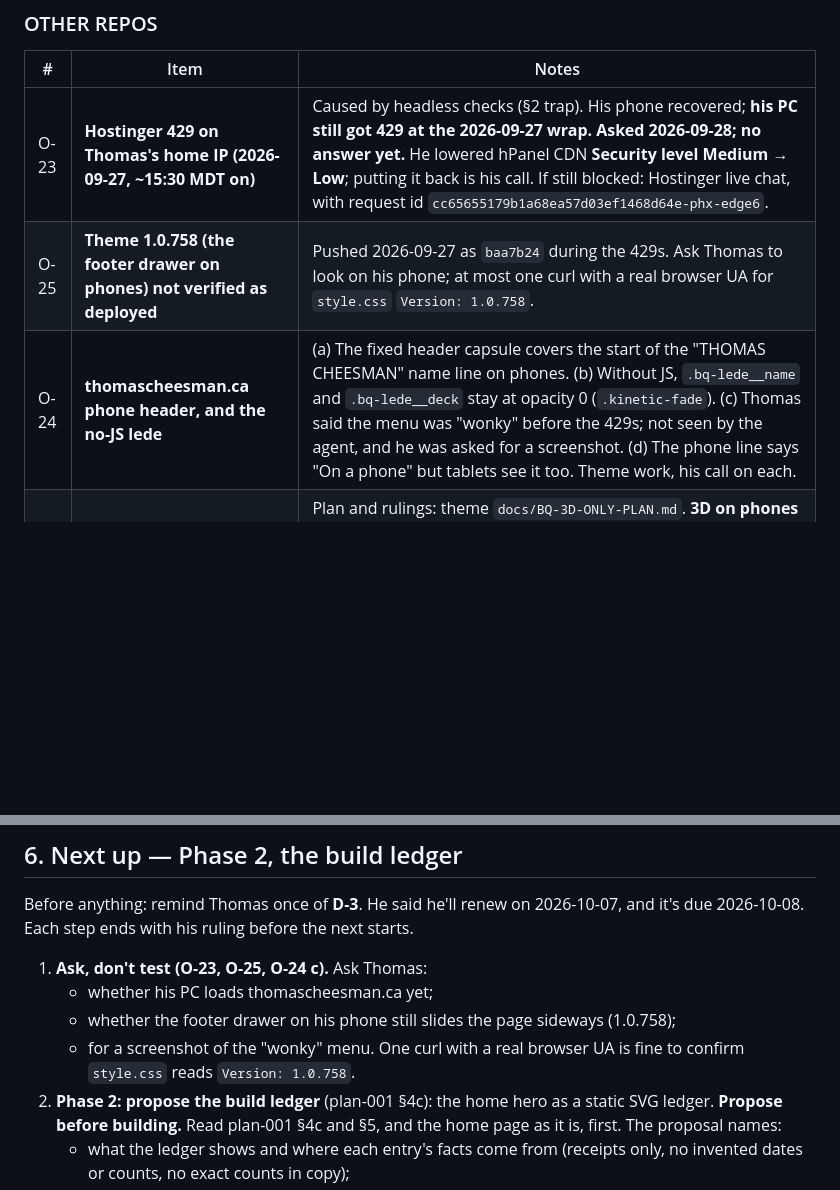
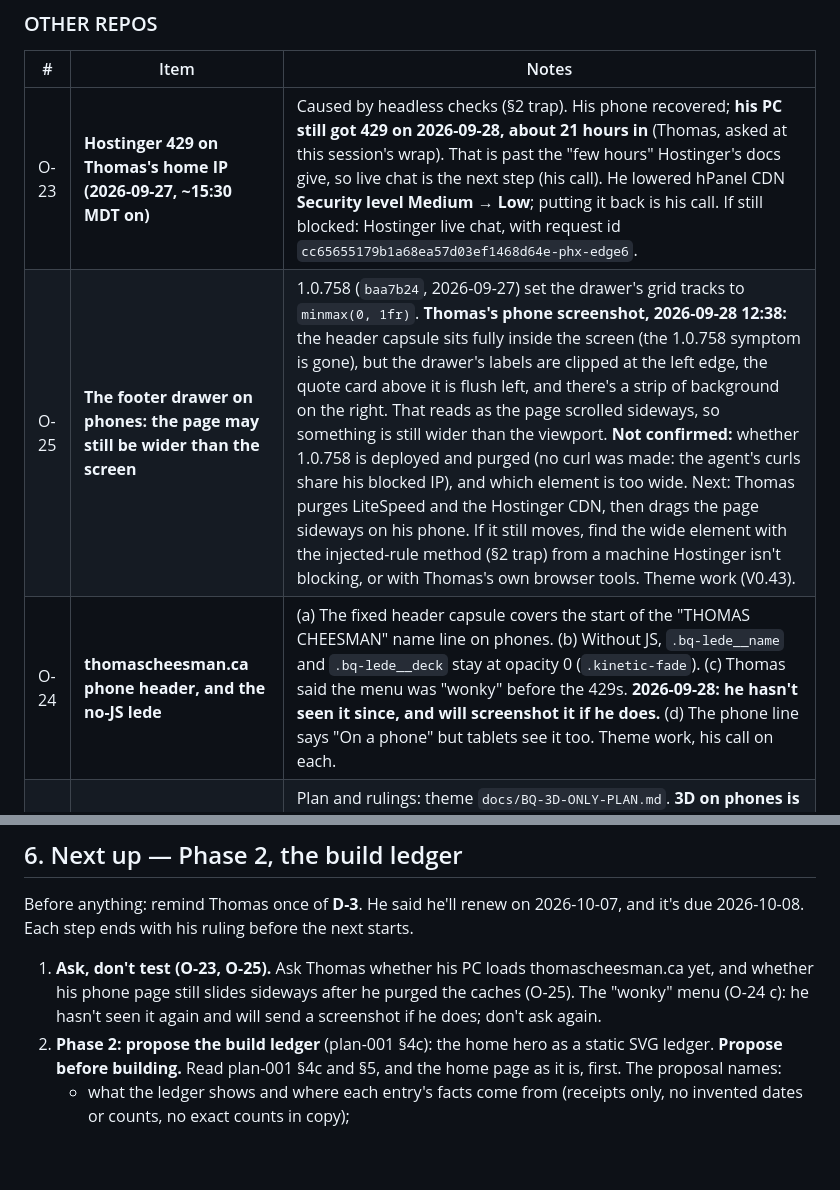
Before and after one commit to DriftingSplash9/tc-ventures-site, a Markdown page: handoff-023.md, 2 parts joined by grey strips. GitHub-like rendering; blank space fills up the shorter version.

Commit message:
handoff-023: Thomas's answers on O-23, O-24 c and O-25 (phone screenshot)
Co-Authored-By: Claude Opus 5.5 <noreply@anthropic.com>

```diff
--- a/handoff-023.md
+++ b/handoff-023.md
@@ -402,9 +402,9 @@ Each trap ends with its tally, **`x.y`** (§5).
 ### OTHER REPOS
 | # | Item | Notes |
 |---|---|---|
-| O-23 | **Hostinger 429 on Thomas's home IP (2026-09-27, ~15:30 MDT on)** | Caused by headless checks (§2 trap). His phone recovered; **his PC still got 429 at the 2026-09-27 wrap. Asked 2026-09-28; no answer yet.** He lowered hPanel CDN **Security level Medium → Low**; putting it back is his call. If still blocked: Hostinger live chat, with request id `cc65655179b1a68ea57d03ef1468d64e-phx-edge6`. |
-| O-25 | **Theme 1.0.758 (the footer drawer on phones) not verified as deployed** | Pushed 2026-09-27 as `baa7b24` during the 429s. Ask Thomas to look on his phone; at most one curl with a real browser UA for `style.css` `Version: 1.0.758`. |
-| O-24 | **thomascheesman.ca phone header, and the no-JS lede** | (a) The fixed header capsule covers the start of the "THOMAS CHEESMAN" name line on phones. (b) Without JS, `.bq-lede__name` and `.bq-lede__deck` stay at opacity 0 (`.kinetic-fade`). (c) Thomas said the menu was "wonky" before the 429s; not seen by the agent, and he was asked for a screenshot. (d) The phone line says "On a phone" but tablets see it too. Theme work, his call on each. |
+| O-23 | **Hostinger 429 on Thomas's home IP (2026-09-27, ~15:30 MDT on)** | Caused by headless checks (§2 trap). His phone recovered; **his PC still got 429 on 2026-09-28, about 21 hours in** (Thomas, asked at this session's wrap). That is past the "few hours" Hostinger's docs give, so live chat is the next step (his call). He lowered hPanel CDN **Security level Medium → Low**; putting it back is his call. If still blocked: Hostinger live chat, with request id `cc65655179b1a68ea57d03ef1468d64e-phx-edge6`. |
+| O-25 | **The footer drawer on phones: the page may still be wider than the screen** | 1.0.758 (`baa7b24`, 2026-09-27) set the drawer's grid tracks to `minmax(0, 1fr)`. **Thomas's phone screenshot, 2026-09-28 12:38:** the header capsule sits fully inside the screen (the 1.0.758 symptom is gone), but the drawer's labels are clipped at the left edge, the quote card above it is flush left, and there's a strip of background on the right. That reads as the page scrolled sideways, so something is still wider than the viewport. **Not confirmed:** whether 1.0.758 is deployed and purged (no curl was made: the agent's curls share his blocked IP), and which element is too wide. Next: Thomas purges LiteSpeed and the Hostinger CDN, then drags the page sideways on his phone. If it still moves, find the wide element with the injected-rule method (§2 trap) from a machine Hostinger isn't blocking, or with Thomas's own browser tools. Theme work (V0.43). |
+| O-24 | **thomascheesman.ca phone header, and the no-JS lede** | (a) The fixed header capsule covers the start of the "THOMAS CHEESMAN" name line on phones. (b) Without JS, `.bq-lede__name` and `.bq-lede__deck` stay at opacity 0 (`.kinetic-fade`). (c) Thomas said the menu was "wonky" before the 429s. **2026-09-28: he hasn't seen it since, and will screenshot it if he does.** (d) The phone line says "On a phone" but tablets see it too. Theme work, his call on each. |
 | O-20 | **The Back Quarter: 3D on PCs only — SHIPPED 2026-09-27 (1.0.755)** | Plan and rulings: theme `docs/BQ-3D-ONLY-PLAN.md`. **3D on phones is a later job** (Thomas: "we will bring it to the mobile"). When it ships, `/work/back-quarter`'s "Where it runs" row, its honest limit and `/projects`' "A phone gets a still" line change with it. `back-quarter-3d.js`'s header comment "MOBILE PLAY … phones are IN" is stale. |
 | O-21 | **Theme repo: family material in its files, history and commit diffs** | **Private since 2026-09-26.** The history still holds the material; cleaning it is Thomas's call. The details went to him in the chat on 2026-09-26, not here, because this repo is public. |
 | O-22 | **Hostinger deploy webhook URL was in a public theme file for about seven weeks** | Anyone with the URL can trigger a redeploy of `main`, no more. **Checked by Thomas 2026-09-28: hPanel has no regenerate option.** Left as is: rotating means deleting and re-creating the deployment, and last time that meant moving the live theme folder aside (V0.41). **Rotate it the next time the deployment is rebuilt,** by switching to Hostinger's GitHub App method, which manages the webhook itself. Then delete the old SSH entry in hPanel and the old webhook in GitHub. |
@@ -501,11 +501,9 @@ Every handoff has these, in this order, with these numbers:
 Before anything: remind Thomas once of **D-3**. He said he'll renew on 2026-10-07, and it's due 2026-10-08.
 Each step ends with his ruling before the next starts.
 
-1. **Ask, don't test (O-23, O-25, O-24 c).** Ask Thomas:
-   - whether his PC loads thomascheesman.ca yet;
-   - whether the footer drawer on his phone still slides the page sideways (1.0.758);
-   - for a screenshot of the "wonky" menu.
-   One curl with a real browser UA is fine to confirm `style.css` reads `Version: 1.0.758`.
+1. **Ask, don't test (O-23, O-25).** Ask Thomas whether his PC loads thomascheesman.ca yet, and whether his
+   phone page still slides sideways after he purged the caches (O-25). The "wonky" menu (O-24 c): he
+   hasn't seen it again and will send a screenshot if he does; don't ask again.
 2. **Phase 2: propose the build ledger** (plan-001 §4c): the home hero as a static SVG ledger. **Propose
    before building.** Read plan-001 §4c and §5, and the home page as it is, first. The proposal names:
    - what the ledger shows and where each entry's facts come from (receipts only, no invented dates or
```
